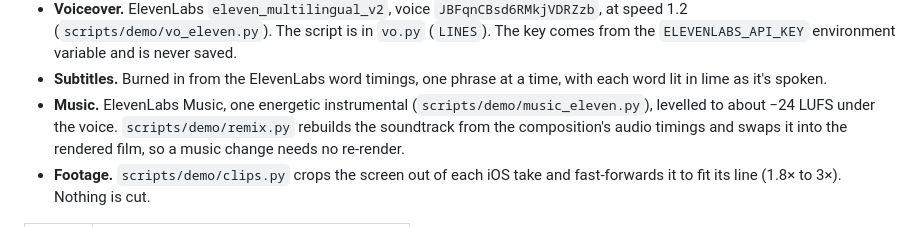
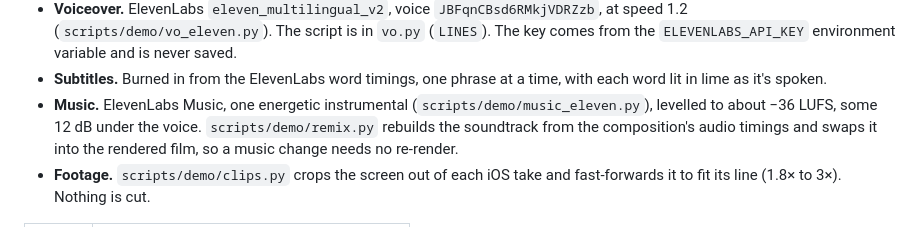
Before and after one commit to robinbanter/juno, a Markdown page: docs/DEMO-VIDEO.md, the part around the change. Drawn GitHub-style.

Commit message:
Demo film: music sits about 12 dB under the voice
Co-Authored-By: Claude Opus 5.5 <noreply@anthropic.com>

```diff
--- a/docs/DEMO-VIDEO.md
+++ b/docs/DEMO-VIDEO.md
@@ -190,7 +190,7 @@ HyperFrames from `.juno/video/final/hf/index.html` (written by
 - **Subtitles.** Burned in from the ElevenLabs word timings, one phrase at a
   time, with each word lit in lime as it's spoken.
 - **Music.** ElevenLabs Music, one energetic instrumental
-  (`scripts/demo/music_eleven.py`), levelled to about −24 LUFS under the
+  (`scripts/demo/music_eleven.py`), levelled to about −36 LUFS, some 12 dB under the
   voice. `scripts/demo/remix.py` rebuilds the soundtrack from the
   composition's audio timings and swaps it into the rendered film, so a music
   change needs no re-render.
```
